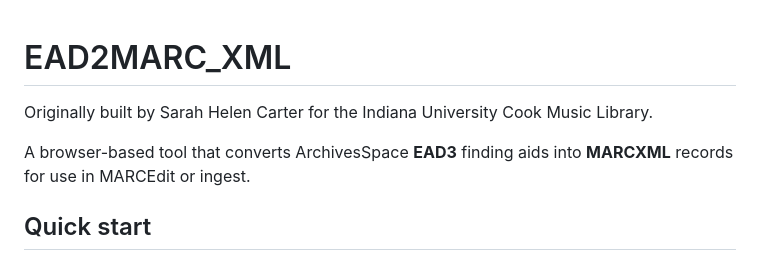
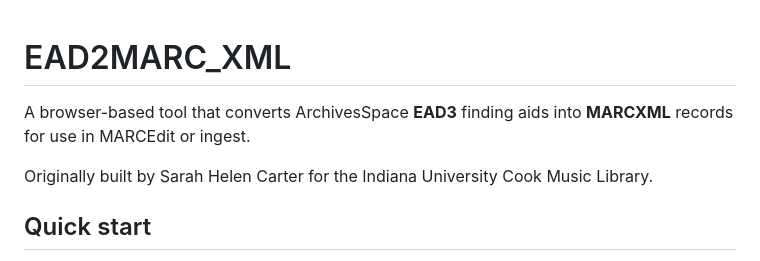
Before and after one commit to SuperTonic2/ead2marc_xml, a Markdown page: README.md, the part around the change. Drawn GitHub-style.

```diff
--- a/README.md
+++ b/README.md
@@ -1,8 +1,8 @@
 # EAD2MARC_XML
 
+A browser-based tool that converts ArchivesSpace **EAD3** finding aids into **MARCXML** records for use in MARCEdit or ingest.
+
 Originally built by Sarah Helen Carter for the Indiana University Cook Music Library.
-
-A browser-based tool that converts ArchivesSpace **EAD3** finding aids into **MARCXML** records for use in MARCEdit or ingest.
 
 ## Quick start
 
```
